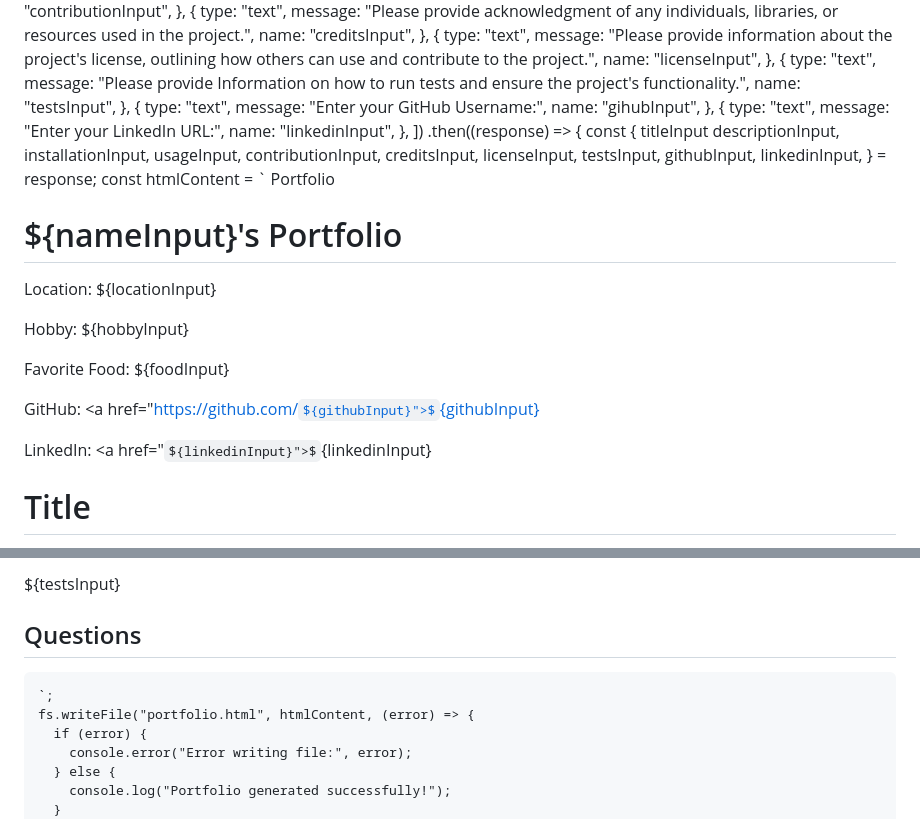
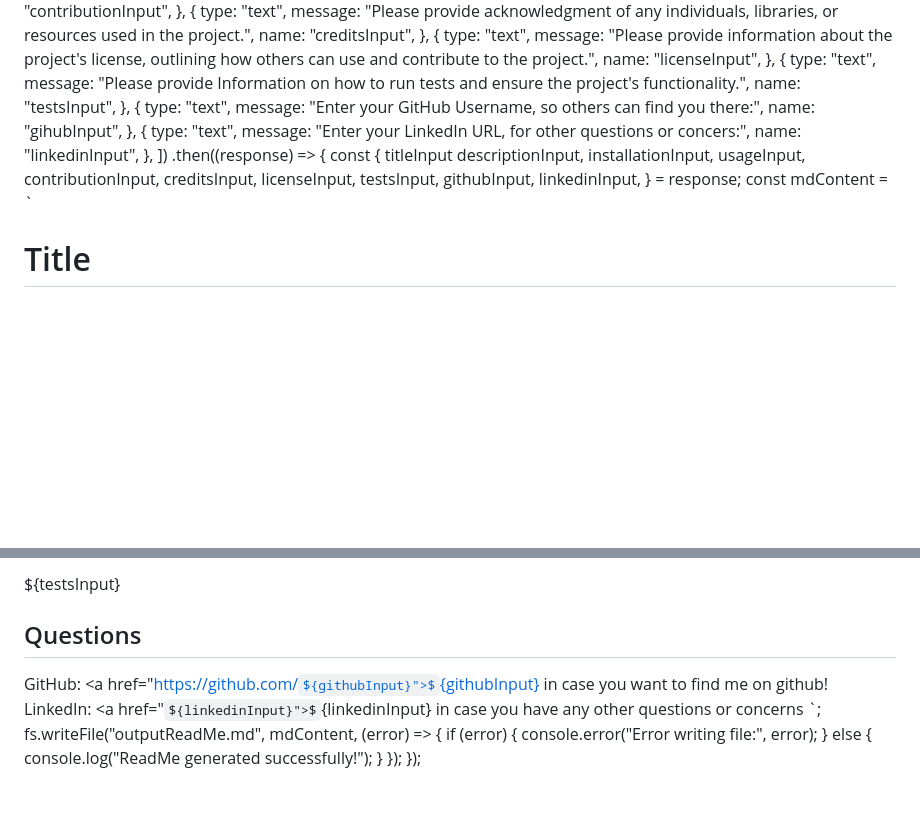
Before and after one commit to tuffythejeep/LeadMeReadMe, a Markdown page: LEADMEREADME.md, 2 parts joined by grey strips. GitHub-like rendering; some formulas as TeX source; blank space fills up the shorter version.

Commit message:
leadmereadme updates

```diff
--- a/LEADMEREADME.md
+++ b/LEADMEREADME.md
@@ -81,12 +81,12 @@ inquirer
     },
     {
       type: "text",
-      message: "Enter your GitHub Username:",
+      message: "Enter your GitHub Username, so others can find you there:",
       name: "gihubInput",
     },
     {
       type: "text",
-      message: "Enter your LinkedIn URL:",
+      message: "Enter your LinkedIn URL, for other questions or concers:",
       name: "linkedinInput",
     },
   ])
@@ -103,20 +103,7 @@ inquirer
       githubInput,
       linkedinInput,
     } = response;
-    const htmlContent = `
-      <html>
-        <head>
-          <title>Portfolio</title>
-        </head>
-        <body>
-          <h1>${nameInput}'s Portfolio</h1>
-          <p>Location: ${locationInput}</p>
-          <p>Hobby: ${hobbyInput}</p>
-          <p>Favorite Food: ${foodInput}</p>
-          <p>GitHub: <a href="https://github.com/${githubInput}">${githubInput}</a></p>
-          <p>LinkedIn: <a href="${linkedinInput}">${linkedinInput}</a></p>
-        </body>
-      </html>
+    const mdContent = `
 # Title
 ${titleInput}
 
@@ -160,12 +147,14 @@ ${licenseInput}
 ${testsInput}
 
 ## Questions <a name="my-questions"></a>
+GitHub: <a href="https://github.com/${githubInput}">${githubInput}</a> in case you want to find me on github!
+LinkedIn: <a href="${linkedinInput}">${linkedinInput}</a> in case you have any other questions or concerns
     `;
-    fs.writeFile("portfolio.html", htmlContent, (error) => {
+    fs.writeFile("outputReadMe.md", mdContent, (error) => {
       if (error) {
         console.error("Error writing file:", error);
       } else {
-        console.log("Portfolio generated successfully!");
+        console.log("ReadMe generated successfully!");
       }
     });
   });
```
Also changed, not shown: other parts of LEADMEREADME.md (+1 -1 lines).
